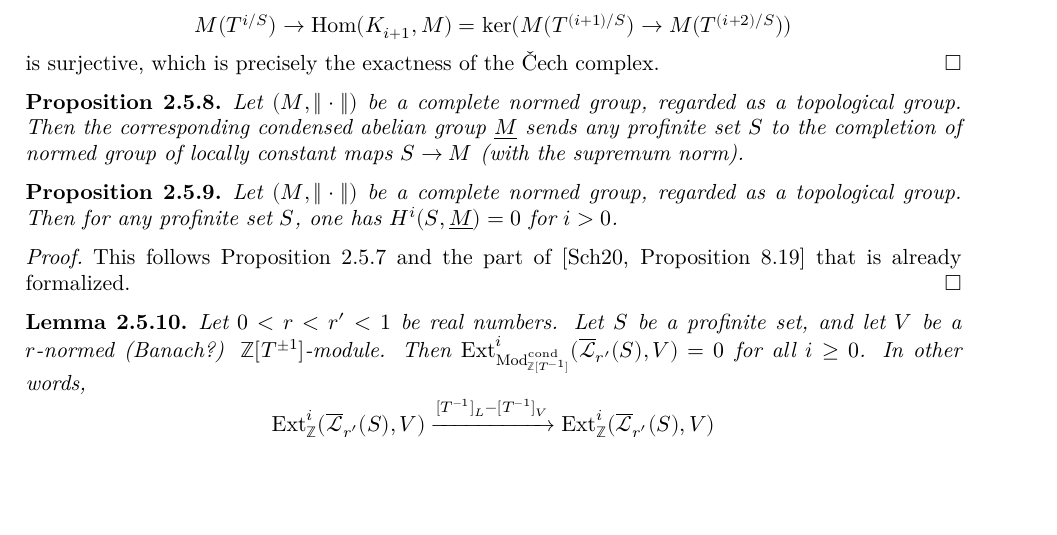
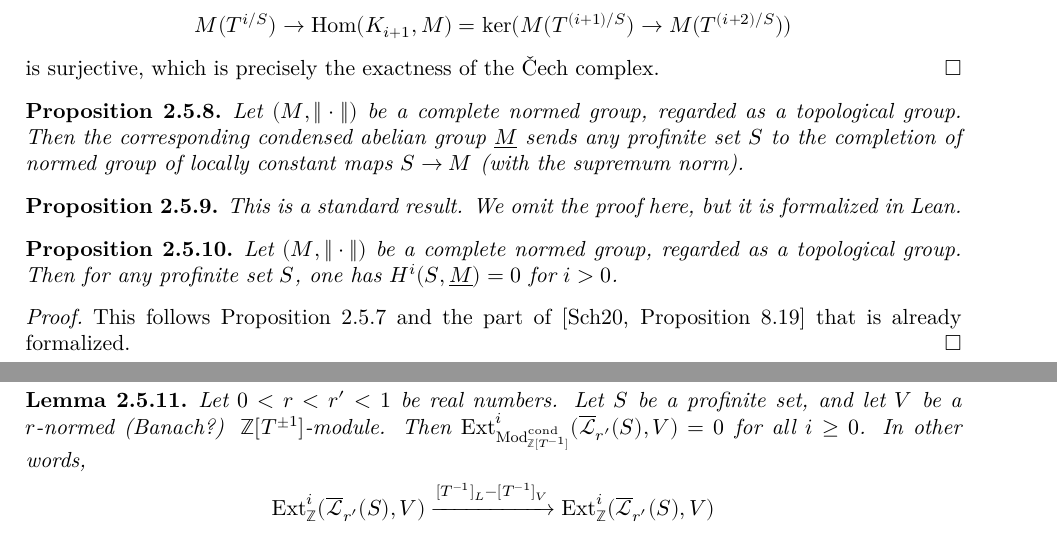
Before and after one commit to leanprover-community/liquid, a LaTeX paper (src/blueprint.tex, which reads src/condensed.tex): part of page 31 of 34 before the commit and two parts of pages 31 and 32 of 34 after it, the two joined at a grey line, cut so that both start at the same text, the shorter picture padded with empty space. Compiled offline with XeLaTeX.

Commit message:
leanok a proof

```diff
--- a/src/condensed.tex
+++ b/src/condensed.tex
@@ -161,6 +161,11 @@
   Let $(M,\|\cdot\|)$ be a complete normed group, regarded as a topological group.
   Then the corresponding condensed abelian group $\underline{M}$ sends any profinite set $S$
   to the completion of normed group of locally constant maps $S\to M$ (with the supremum norm).
+\end{proposition}
+
+\begin{proposition}
+  \leanok
+  This is a standard result. We omit the proof here, but it is formalized in Lean.
 \end{proposition}
 
 \begin{proposition}
```
